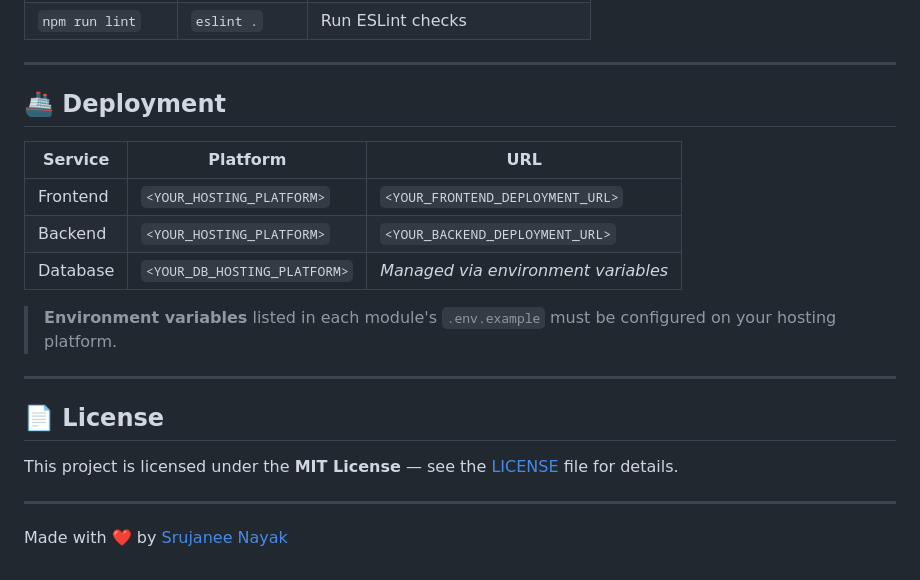
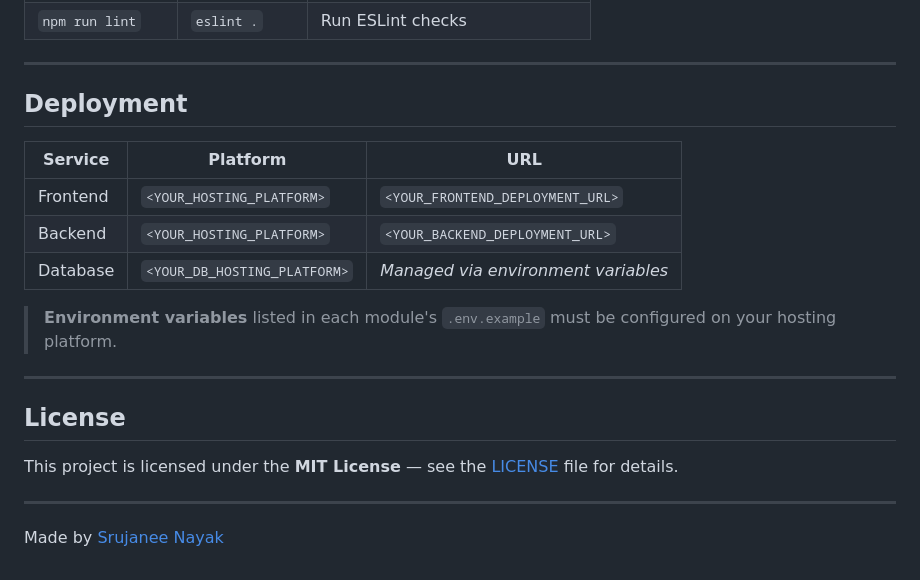
Before and after one commit to srujanee20/aydr, a Markdown page: README.md, the part around one of its changes. Rendered like a GitHub page.

```diff
--- a/README.md
+++ b/README.md
@@ -345,7 +344,7 @@ All API endpoints are prefixed with `/api`. Authentication is done via `Authoriz
 
 ---
 
-## 🚢 Deployment
+## Deployment
 
 <!-- TODO: Add deployment details -->
 
@@ -359,10 +358,10 @@ All API endpoints are prefixed with `/api`. Authentication is done via `Authoriz
 
 ---
 
-## 📄 License
+## License
 
 This project is licensed under the **MIT License** — see the [LICENSE](LICENSE) file for details.
 
 ---
 
-Made with ❤️ by [Srujanee Nayak](https://github.com/srujanee20)
+Made by [Srujanee Nayak](https://github.com/srujanee20)
```
Also changed, not shown: other parts of README.md (+34 -35 lines).
